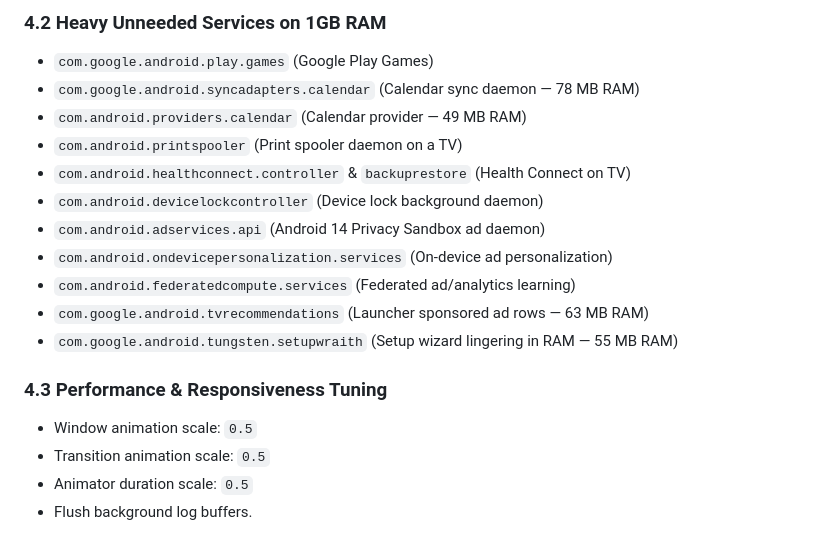
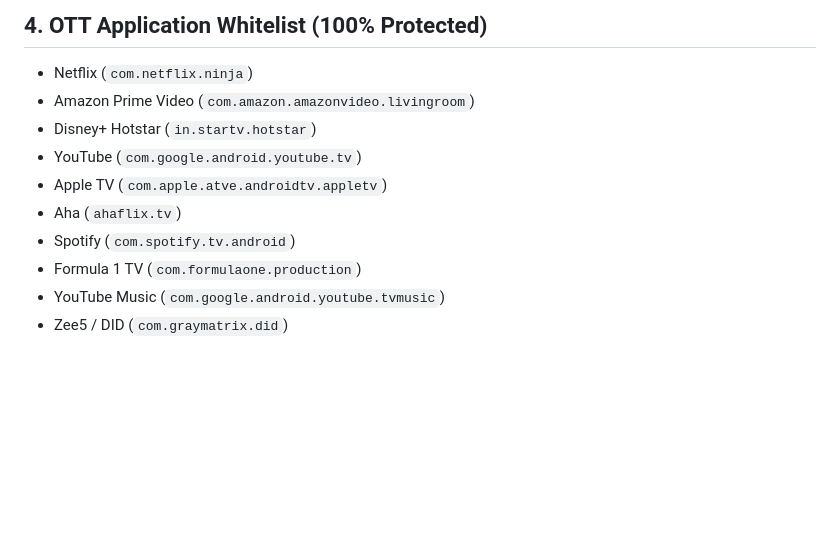
Before and after one commit to sujaynsv/living-room-tv-suite, a Markdown page: product-requirements.md, the part around one of its changes. GitHub-like rendering; blank space fills up the shorter version.

```diff
--- a/product-requirements.md
+++ b/product-requirements.md
@@ -51,18 +36,11 @@ The user has connected a second TV device located in another room:
-### 4.2 Heavy Unneeded Services on 1GB RAM
-- `com.google.android.play.games` (Google Play Games)
-- `com.google.android.syncadapters.calendar` (Calendar sync daemon — 78 MB RAM)
-- `com.android.providers.calendar` (Calendar provider — 49 MB RAM)
-- `com.android.printspooler` (Print spooler daemon on a TV)
-- `com.android.healthconnect.controller` & `backuprestore` (Health Connect on TV)
-- `com.android.devicelockcontroller` (Device lock background daemon)
-- `com.android.adservices.api` (Android 14 Privacy Sandbox ad daemon)
-- `com.android.ondevicepersonalization.services` (On-device ad personalization)
-- `com.android.federatedcompute.services` (Federated ad/analytics learning)
-- `com.google.android.tvrecommendations` (Launcher sponsored ad rows — 63 MB RAM)
-- `com.google.android.tungsten.setupwraith` (Setup wizard lingering in RAM — 55 MB RAM)
-
-### 4.3 Performance & Responsiveness Tuning
-- Window animation scale: `0.5`
-- Transition animation scale: `0.5`
-- Animator duration scale: `0.5`
-- Flush background log buffers.
+## 4. OTT Application Whitelist (100% Protected)
+- Netflix (`com.netflix.ninja`)
+- Amazon Prime Video (`com.amazon.amazonvideo.livingroom`)
+- Disney+ Hotstar (`in.startv.hotstar`)
+- YouTube (`com.google.android.youtube.tv`)
+- Apple TV (`com.apple.atve.androidtv.appletv`)
+- Aha (`ahaflix.tv`)
+- Spotify (`com.spotify.tv.android`)
+- Formula 1 TV (`com.formulaone.production`)
+- YouTube Music (`com.google.android.youtube.tvmusic`)
+- Zee5 / DID (`com.graymatrix.did`)
```
Also changed, not shown: other parts of product-requirements.md (+26 -41 lines), technical-spec.md (+79 -98 lines).
